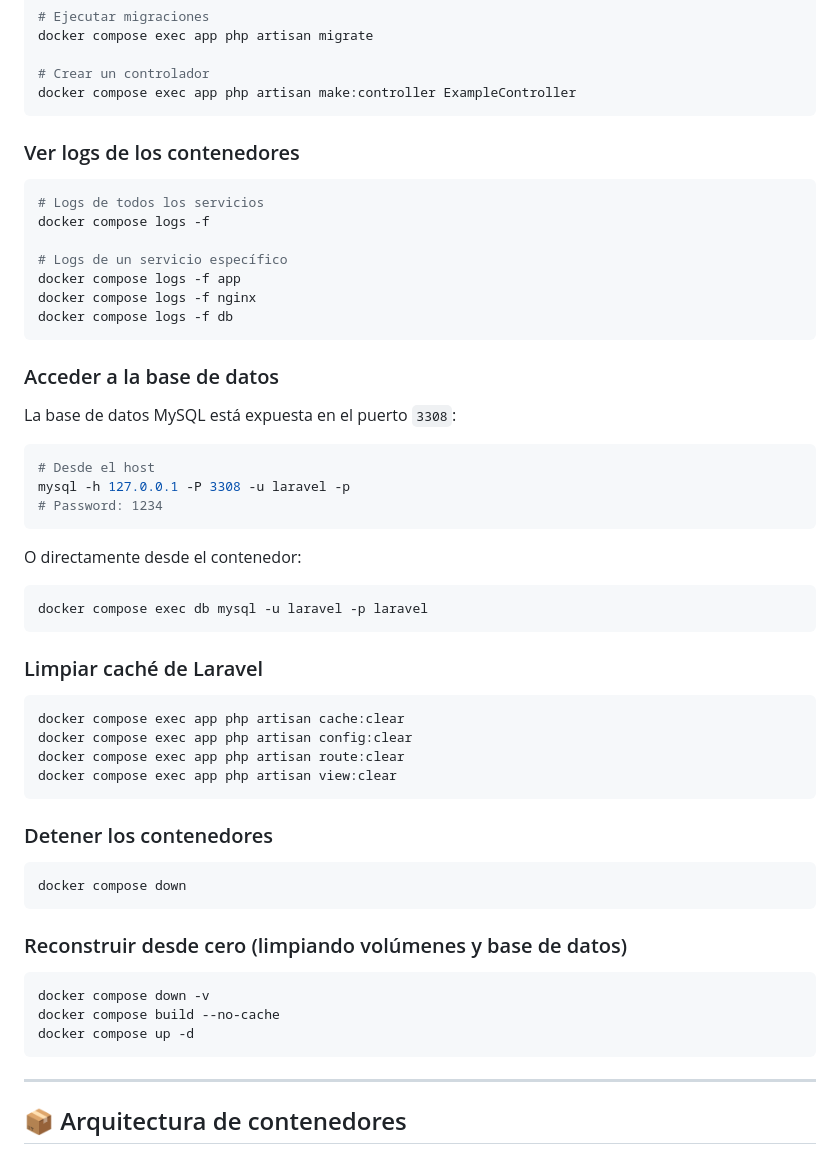
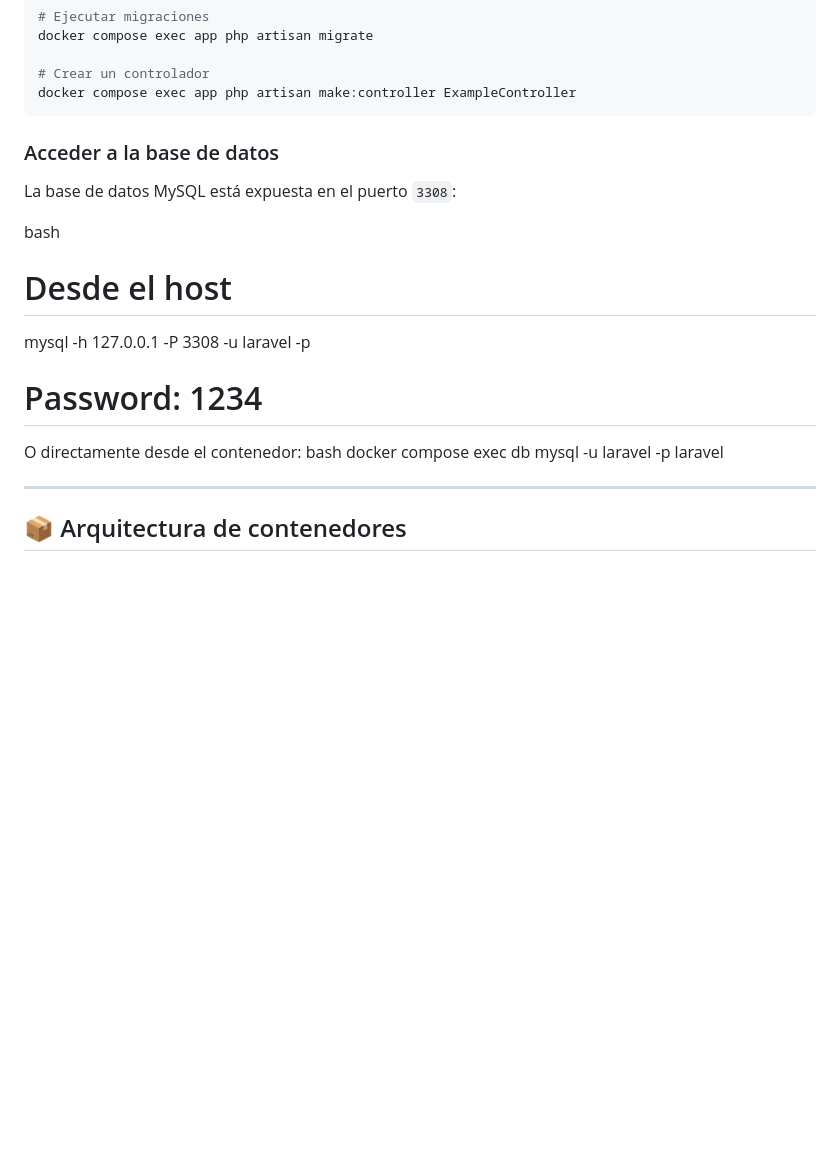
Before and after one commit to ju4n1t0x/rhapp, a Markdown page: README.md, the part around one of its changes. Rendered like a GitHub page; blank space fills up the shorter version.

Commit message:
docs: actualizar README

````diff
--- a/README.md
+++ b/README.md
@@ -60,51 +60,23 @@ docker compose exec app php artisan migrate
 docker compose exec app php artisan make:controller ExampleController
 ```
 
-### Ver logs de los contenedores
-```bash
-# Logs de todos los servicios
-docker compose logs -f
 
-# Logs de un servicio específico
-docker compose logs -f app
-docker compose logs -f nginx
-docker compose logs -f db
-```
 
 ### Acceder a la base de datos
 
 La base de datos MySQL está expuesta en el puerto `3308`:
 
-```bash
+bash
 # Desde el host
 mysql -h 127.0.0.1 -P 3308 -u laravel -p
 # Password: 1234
-```
+
 
 O directamente desde el contenedor:
-```bash
+bash
 docker compose exec db mysql -u laravel -p laravel
-```
 
-### Limpiar caché de Laravel
-```bash
-docker compose exec app php artisan cache:clear
-docker compose exec app php artisan config:clear
-docker compose exec app php artisan route:clear
-docker compose exec app php artisan view:clear
-```
 
-### Detener los contenedores
-```bash
-docker compose down
-```
-
-### Reconstruir desde cero (limpiando volúmenes y base de datos)
-```bash
-docker compose down -v
-docker compose build --no-cache
-docker compose up -d
-```
 
 ---
 
````
Also changed, not shown: other parts of README.md (+0 -32 lines).
